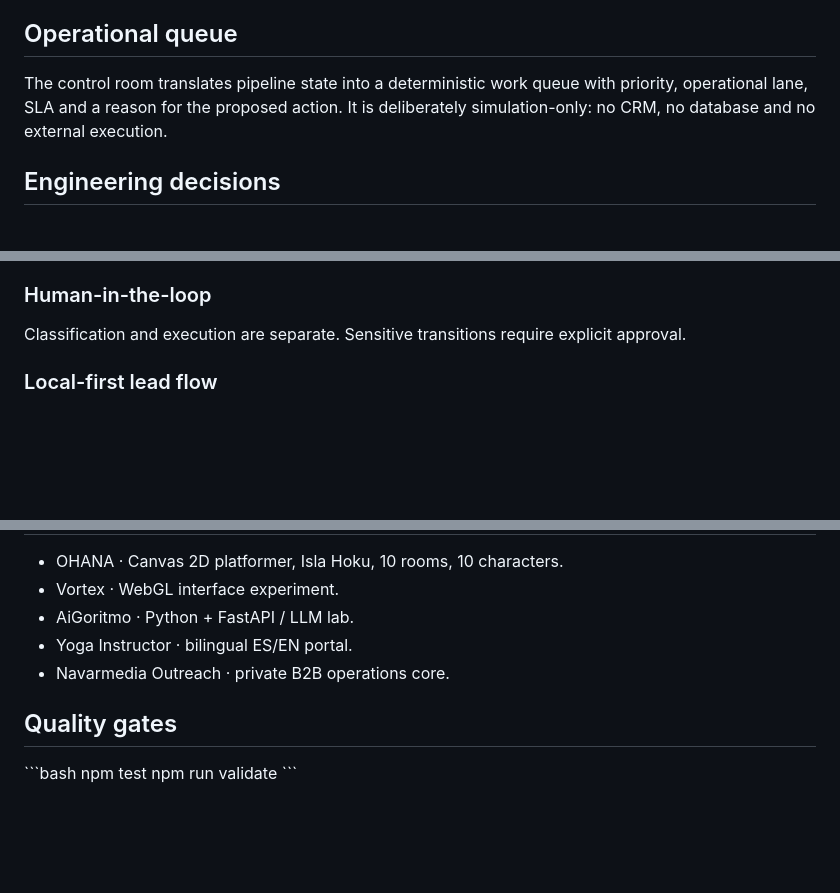
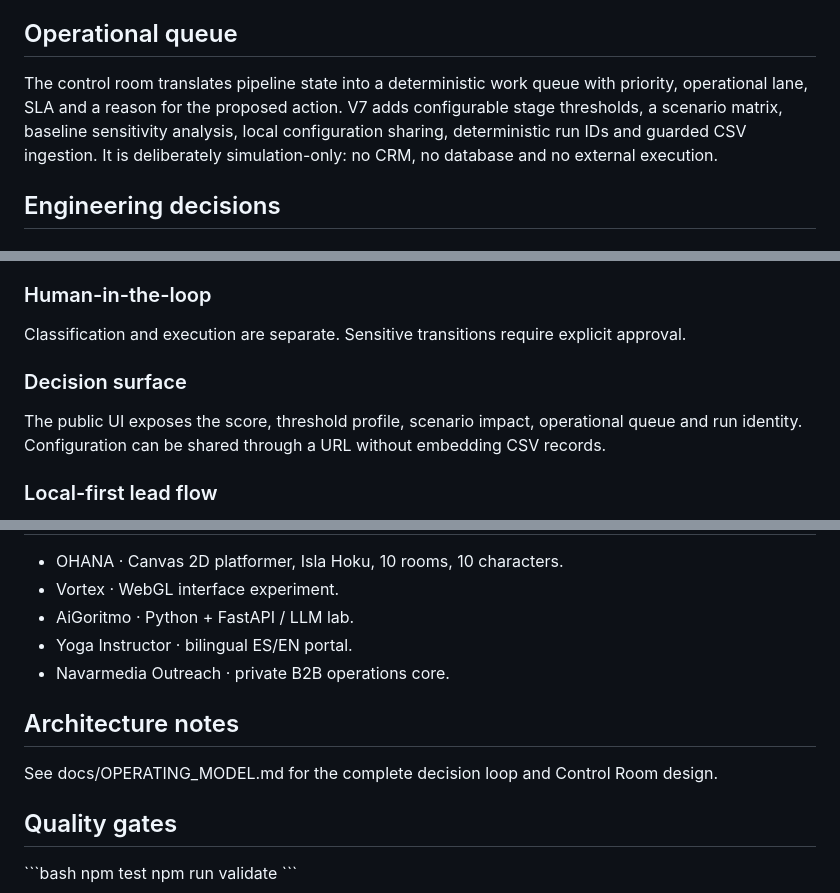
Before and after one commit to GracianB/revops-studio, a Markdown page: README.md, 3 parts joined by grey strips. GitHub-like rendering; blank space fills up the shorter version.

Commit message:
docs: present v7 control room architecture

```diff
--- a/README.md
+++ b/README.md
@@ -55,7 +55,7 @@ The active model can be compared with the baseline weights to expose promotions,
 
 ## Operational queue
 
-The control room translates pipeline state into a deterministic work queue with priority, operational lane, SLA and a reason for the proposed action. It is deliberately simulation-only: no CRM, no database and no external execution.
+The control room translates pipeline state into a deterministic work queue with priority, operational lane, SLA and a reason for the proposed action. V7 adds configurable stage thresholds, a scenario matrix, baseline sensitivity analysis, local configuration sharing, deterministic run IDs and guarded CSV ingestion. It is deliberately simulation-only: no CRM, no database and no external execution.
 
 ## Engineering decisions
 
@@ -70,6 +70,10 @@ Records are validated before scoring. Invalid records fail closed into a blocked
 ### Human-in-the-loop
 
 Classification and execution are separate. Sensitive transitions require explicit approval.
+
+### Decision surface
+
+The public UI exposes the score, threshold profile, scenario impact, operational queue and run identity. Configuration can be shared through a URL without embedding CSV records.
 
 ### Local-first lead flow
 
@@ -97,6 +101,10 @@ Diagnostic: 30–45 minutes, one process.
 - Yoga Instructor · bilingual ES/EN portal.
 - Navarmedia Outreach · private B2B operations core.
 
+## Architecture notes
+
+See docs/OPERATING_MODEL.md for the complete decision loop and Control Room design.
+
 ## Quality gates
 
 \`\`\`bash
```
